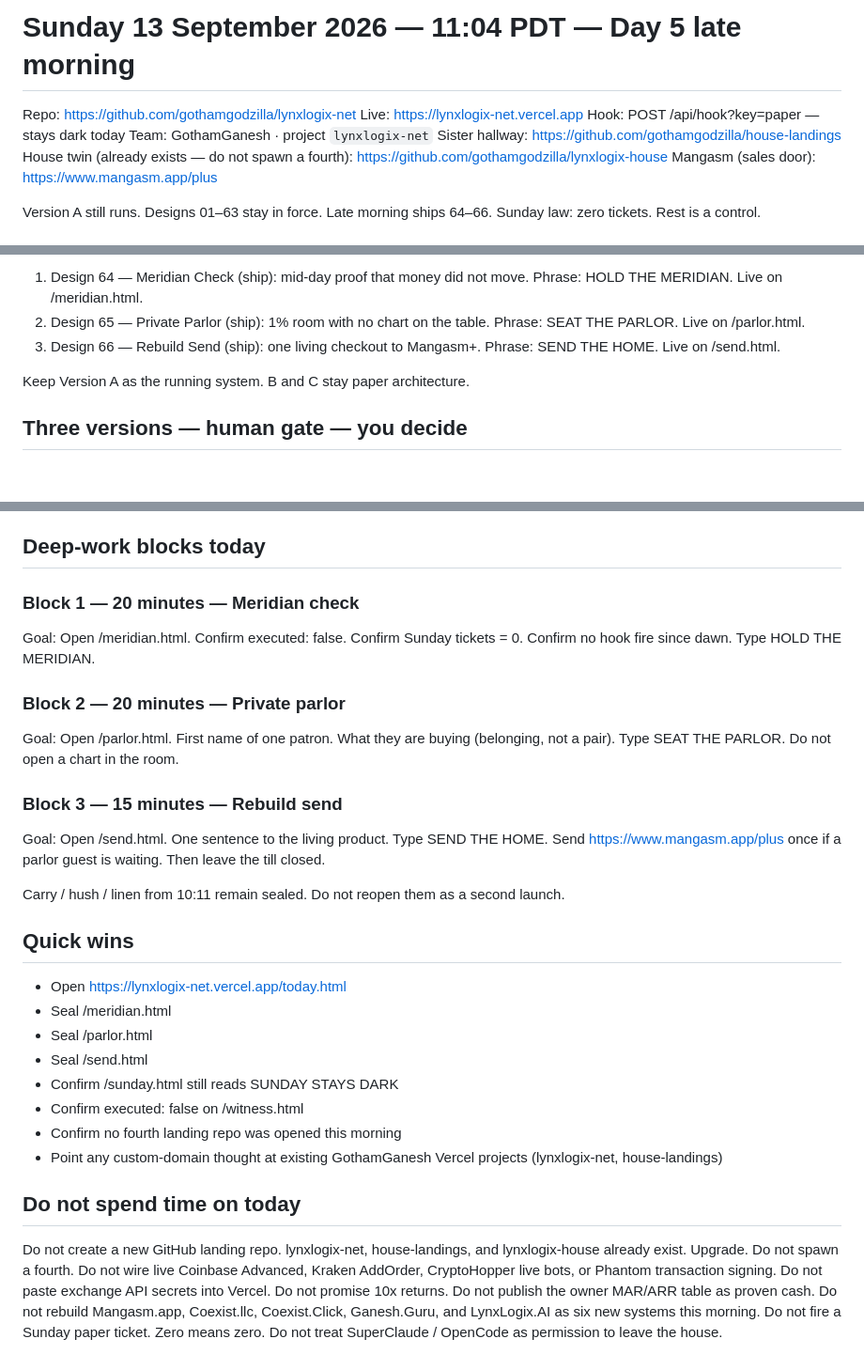
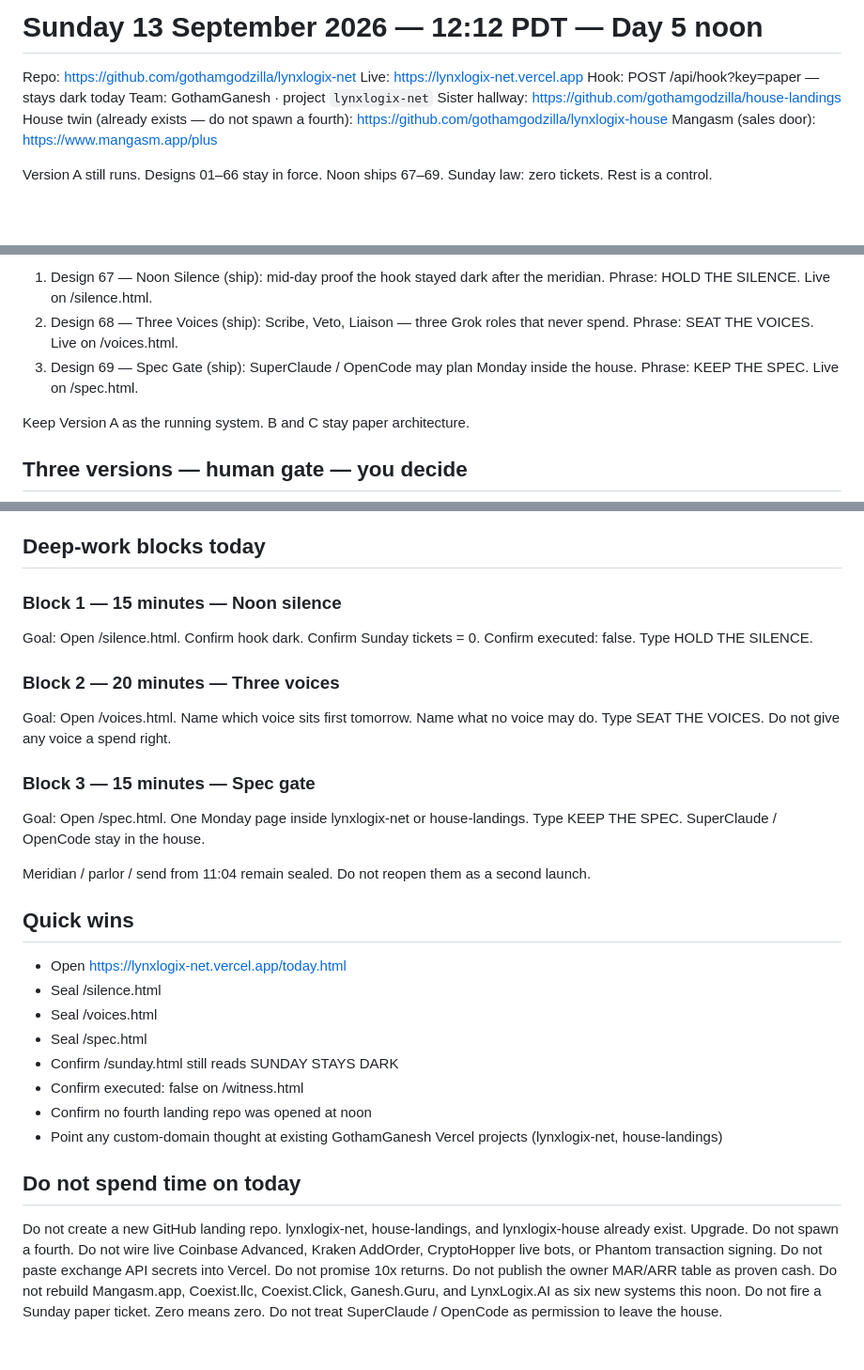
Before and after one commit to gothamgodzilla/lynxlogix-net, a Markdown page: TODAY.md, 3 parts joined by grey strips. Shown at 94% size. GitHub-like rendering; blank space fills up the shorter version.

Commit message:
Day 5 noon log: designs 67-69

```diff
--- a/TODAY.md
+++ b/TODAY.md
@@ -1,4 +1,4 @@
-# Sunday 13 September 2026 — 11:04 PDT — Day 5 late morning
+# Sunday 13 September 2026 — 12:12 PDT — Day 5 noon
 
 Repo: https://github.com/gothamgodzilla/lynxlogix-net
 Live: https://lynxlogix-net.vercel.app
@@ -8,6 +8,6 @@ Sister hallway: https://github.com/gothamgodzilla/house-landings
 House twin (already exists — do not spawn a fourth): https://github.com/gothamgodzilla/lynxlogix-house
 Mangasm (sales door): https://www.mangasm.app/plus
 
-Version A still runs. Designs 01–63 stay in force. Late morning ships 64–66.
+Version A still runs. Designs 01–66 stay in force. Noon ships 67–69.
 Sunday law: zero tickets. Rest is a control.
 
@@ -15,7 +15,7 @@ Sunday law: zero tickets. Rest is a control.
 
-1. Design 64 — Meridian Check (ship): mid-day proof that money did not move. Phrase: HOLD THE MERIDIAN. Live on /meridian.html.
-2. Design 65 — Private Parlor (ship): 1% room with no chart on the table. Phrase: SEAT THE PARLOR. Live on /parlor.html.
-3. Design 66 — Rebuild Send (ship): one living checkout to Mangasm+. Phrase: SEND THE HOME. Live on /send.html.
+1. Design 67 — Noon Silence (ship): mid-day proof the hook stayed dark after the meridian. Phrase: HOLD THE SILENCE. Live on /silence.html.
+2. Design 68 — Three Voices (ship): Scribe, Veto, Liaison — three Grok roles that never spend. Phrase: SEAT THE VOICES. Live on /voices.html.
+3. Design 69 — Spec Gate (ship): SuperClaude / OpenCode may plan Monday inside the house. Phrase: KEEP THE SPEC. Live on /spec.html.
 
 Keep Version A as the running system. B and C stay paper architecture.
 
@@ -29,26 +29,26 @@ Recommendation: stay on A. “10x” means ten times the process quality — not
 
 ## Deep-work blocks today
 
-### Block 1 — 20 minutes — Meridian check
-Goal: Open /meridian.html. Confirm executed: false. Confirm Sunday tickets = 0. Confirm no hook fire since dawn. Type HOLD THE MERIDIAN.
+### Block 1 — 15 minutes — Noon silence
+Goal: Open /silence.html. Confirm hook dark. Confirm Sunday tickets = 0. Confirm executed: false. Type HOLD THE SILENCE.
 
-### Block 2 — 20 minutes — Private parlor
-Goal: Open /parlor.html. First name of one patron. What they are buying (belonging, not a pair). Type SEAT THE PARLOR. Do not open a chart in the room.
+### Block 2 — 20 minutes — Three voices
+Goal: Open /voices.html. Name which voice sits first tomorrow. Name what no voice may do. Type SEAT THE VOICES. Do not give any voice a spend right.
 
-### Block 3 — 15 minutes — Rebuild send
-Goal: Open /send.html. One sentence to the living product. Type SEND THE HOME. Send https://www.mangasm.app/plus once if a parlor guest is waiting. Then leave the till closed.
+### Block 3 — 15 minutes — Spec gate
+Goal: Open /spec.html. One Monday page inside lynxlogix-net or house-landings. Type KEEP THE SPEC. SuperClaude / OpenCode stay in the house.
 
-Carry / hush / linen from 10:11 remain sealed. Do not reopen them as a second launch.
+Meridian / parlor / send from 11:04 remain sealed. Do not reopen them as a second launch.
 
 ## Quick wins
 
 - Open https://lynxlogix-net.vercel.app/today.html
-- Seal /meridian.html
-- Seal /parlor.html
-- Seal /send.html
+- Seal /silence.html
+- Seal /voices.html
+- Seal /spec.html
 - Confirm /sunday.html still reads SUNDAY STAYS DARK
 - Confirm executed: false on /witness.html
-- Confirm no fourth landing repo was opened this morning
+- Confirm no fourth landing repo was opened at noon
 - Point any custom-domain thought at existing GothamGanesh Vercel projects (lynxlogix-net, house-landings)
 
 ## Do not spend time on today
@@ -58,6 +58,6 @@ Do not wire live Coinbase Advanced, Kraken AddOrder, CryptoHopper live bots, or
 Do not paste exchange API secrets into Vercel.
 Do not promise 10x returns.
 Do not publish the owner MAR/ARR table as proven cash.
-Do not rebuild Mangasm.app, Coexist.llc, Coexist.Click, Ganesh.Guru, and LynxLogix.AI as six new systems this morning.
+Do not rebuild Mangasm.app, Coexist.llc, Coexist.Click, Ganesh.Guru, and LynxLogix.AI as six new systems this noon.
 Do not fire a Sunday paper ticket. Zero means zero.
 Do not treat SuperClaude / OpenCode as permission to leave the house.
```
Also changed, not shown: other parts of TODAY.md (+1 -1 lines).
